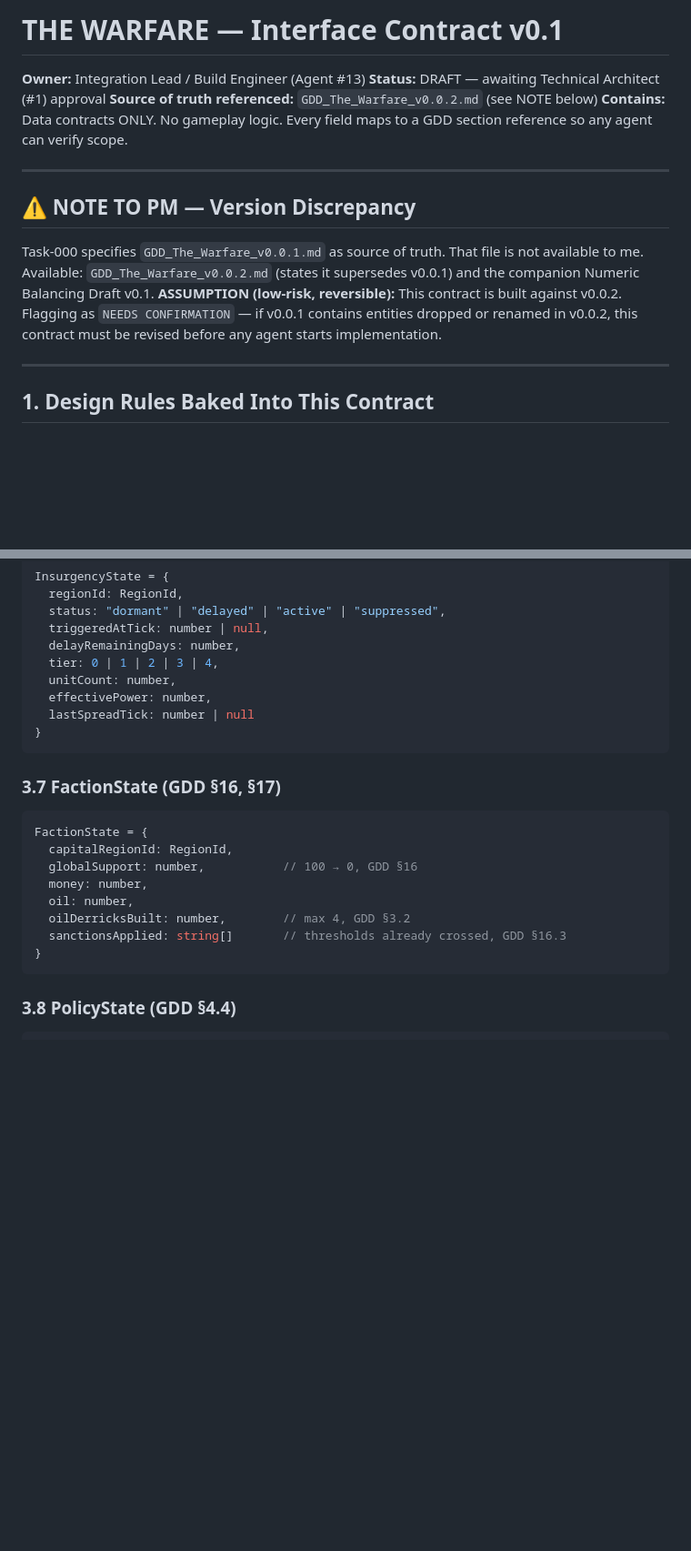
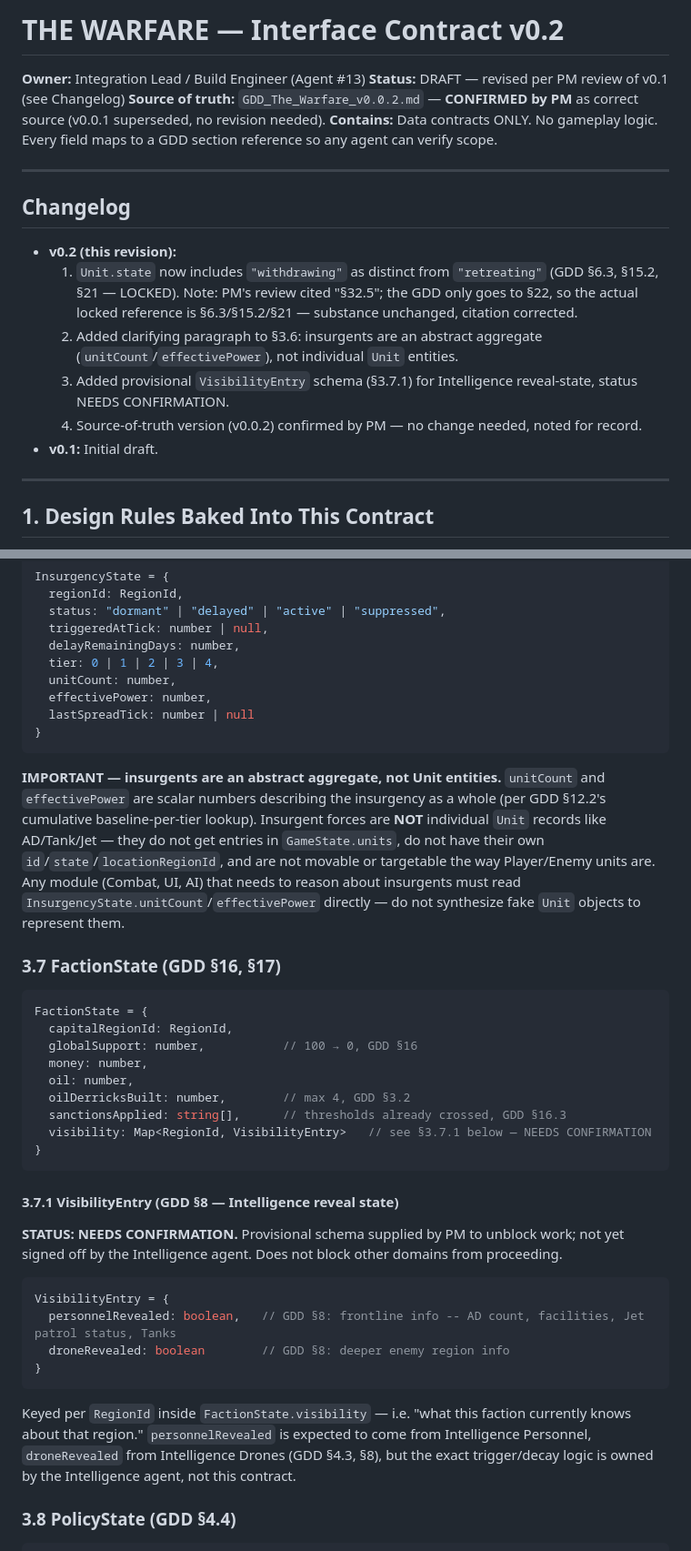
Before and after one commit to TaringGuwa/the-warfare, a Markdown page: docs/INTERFACE_CONTRACT.md, 2 parts joined by grey strips. Shown at 91% size. Drawn GitHub-style; blank space fills up the shorter version.

````diff
--- a/docs/INTERFACE_CONTRACT.md
+++ b/docs/INTERFACE_CONTRACT.md
@@ -1,15 +1,18 @@
-# THE WARFARE — Interface Contract v0.1
+# THE WARFARE — Interface Contract v0.2
 **Owner:** Integration Lead / Build Engineer (Agent #13)
-**Status:** DRAFT — awaiting Technical Architect (#1) approval
-**Source of truth referenced:** `GDD_The_Warfare_v0.0.2.md` (see NOTE below)
+**Status:** DRAFT — revised per PM review of v0.1 (see Changelog)
+**Source of truth:** `GDD_The_Warfare_v0.0.2.md` — **CONFIRMED by PM** as correct source (v0.0.1 superseded, no revision needed).
 **Contains:** Data contracts ONLY. No gameplay logic. Every field maps to a GDD section reference so any agent can verify scope.
 
 ---
 
-## ⚠️ NOTE TO PM — Version Discrepancy
-Task-000 specifies `GDD_The_Warfare_v0.0.1.md` as source of truth. That file is not available to me.
-Available: `GDD_The_Warfare_v0.0.2.md` (states it supersedes v0.0.1) and the companion Numeric Balancing Draft v0.1.
-**ASSUMPTION (low-risk, reversible):** This contract is built against v0.0.2. Flagging as `NEEDS CONFIRMATION` — if v0.0.1 contains entities dropped or renamed in v0.0.2, this contract must be revised before any agent starts implementation.
+## Changelog
+- **v0.2 (this revision):**
+  1. `Unit.state` now includes `"withdrawing"` as distinct from `"retreating"` (GDD §6.3, §15.2, §21 — LOCKED). Note: PM's review cited "§32.5"; the GDD only goes to §22, so the actual locked reference is §6.3/§15.2/§21 — substance unchanged, citation corrected.
+  2. Added clarifying paragraph to §3.6: insurgents are an abstract aggregate (`unitCount`/`effectivePower`), not individual `Unit` entities.
+  3. Added provisional `VisibilityEntry` schema (§3.7.1) for Intelligence reveal-state, status NEEDS CONFIRMATION.
+  4. Source-of-truth version (v0.0.2) confirmed by PM — no change needed, noted for record.
+- **v0.1:** Initial draft.
 
 ---
 
@@ -149,6 +157,8 @@ InsurgencyState = {
 }
 ```
 
+**IMPORTANT — insurgents are an abstract aggregate, not Unit entities.** `unitCount` and `effectivePower` are scalar numbers describing the insurgency as a whole (per GDD §12.2's cumulative baseline-per-tier lookup). Insurgent forces are **NOT** individual `Unit` records like AD/Tank/Jet — they do not get entries in `GameState.units`, do not have their own `id`/`state`/`locationRegionId`, and are not movable or targetable the way Player/Enemy units are. Any module (Combat, UI, AI) that needs to reason about insurgents must read `InsurgencyState.unitCount`/`effectivePower` directly — do not synthesize fake `Unit` objects to represent them.
+
 ### 3.7 FactionState  (GDD §16, §17)
 ```js
 FactionState = {
@@ -157,9 +167,20 @@ FactionState = {
   money: number,
   oil: number,
   oilDerricksBuilt: number,        // max 4, GDD §3.2
-  sanctionsApplied: string[]       // thresholds already crossed, GDD §16.3
+  sanctionsApplied: string[],      // thresholds already crossed, GDD §16.3
+  visibility: Map<RegionId, VisibilityEntry>   // see §3.7.1 below — NEEDS CONFIRMATION
 }
 ```
+
+#### 3.7.1 VisibilityEntry (GDD §8 — Intelligence reveal state)
+**STATUS: NEEDS CONFIRMATION.** Provisional schema supplied by PM to unblock work; not yet signed off by the Intelligence agent. Does not block other domains from proceeding.
+```js
+VisibilityEntry = {
+  personnelRevealed: boolean,   // GDD §8: frontline info -- AD count, facilities, Jet patrol status, Tanks
+  droneRevealed: boolean        // GDD §8: deeper enemy region info
+}
+```
+Keyed per `RegionId` inside `FactionState.visibility` — i.e. "what this faction currently knows about that region." `personnelRevealed` is expected to come from Intelligence Personnel, `droneRevealed` from Intelligence Drones (GDD §4.3, §8), but the exact trigger/decay logic is owned by the Intelligence agent, not this contract.
 
 ### 3.8 PolicyState  (GDD §4.4)
 ```js
````
Also changed, not shown: other parts of docs/INTERFACE_CONTRACT.md (+7 -2 lines).
